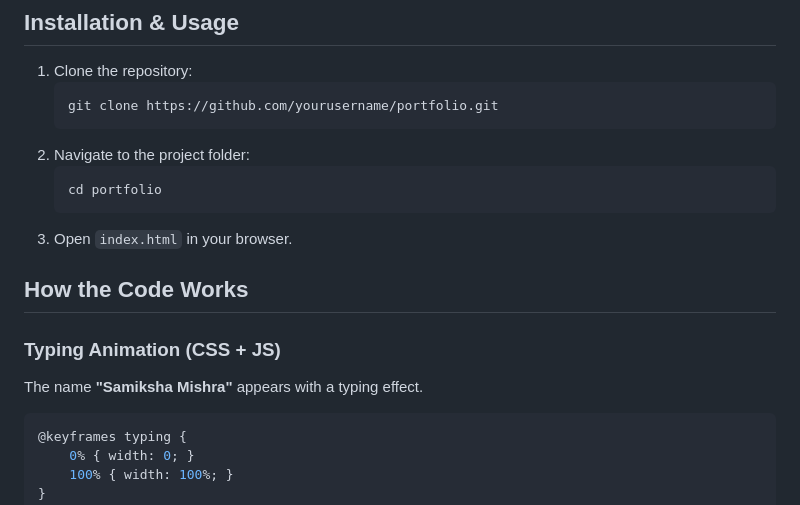
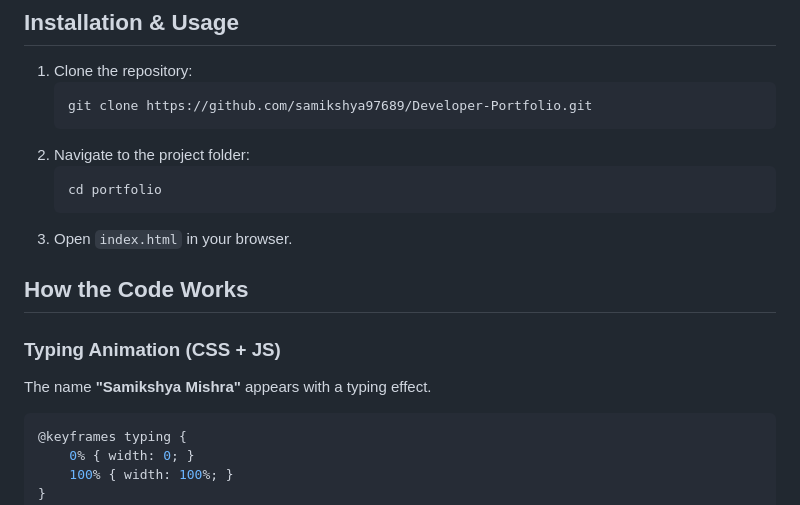
Before and after one commit to samikshya97689/Developer-Portfolio, a Markdown page: README.md, the part around the change. Rendered like a GitHub page.

````diff
--- a/README.md
+++ b/README.md
@@ -31,7 +31,7 @@ This is a personal portfolio website for **Samiksha Mishra**, showcasing her ski
 ## Installation & Usage
 1. Clone the repository:
    ```sh
-   git clone https://github.com/yourusername/portfolio.git
+   git clone https://github.com/samikshya97689/Developer-Portfolio.git
    ```
 2. Navigate to the project folder:
    ```sh
@@ -41,7 +41,7 @@ This is a personal portfolio website for **Samiksha Mishra**, showcasing her ski
 
 ## How the Code Works
 ### **Typing Animation** (CSS + JS)
-The name **"Samiksha Mishra"** appears with a typing effect.
+The name **"Samikshya Mishra"** appears with a typing effect.
 ```css
 @keyframes typing {
     0% { width: 0; }
````
